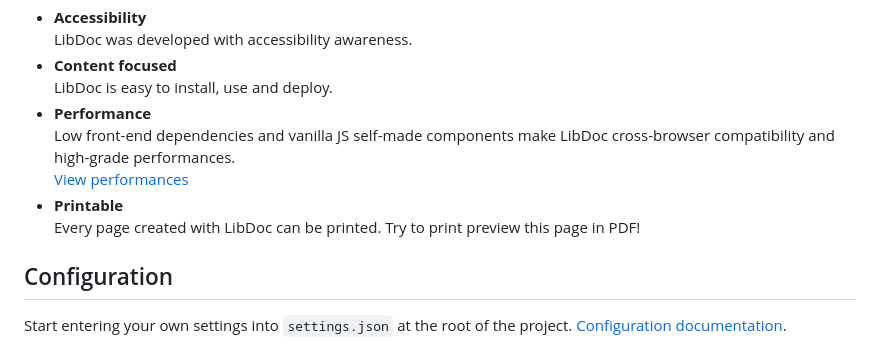
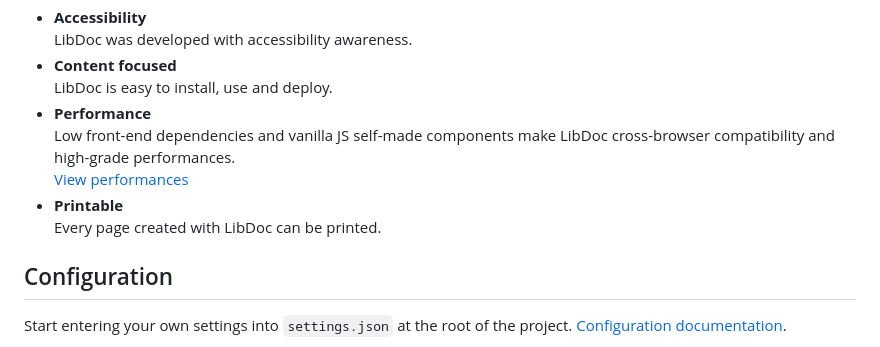
Before and after one commit to techLiberty/galaxy-11ty-libdoc, a Markdown page: README.md, the part around the change. GitHub-like rendering.

Commit message:
feat: adjust key feature print text for README.

```diff
--- a/README.md
+++ b/README.md
@@ -21,7 +21,7 @@ Eleventy LibDoc is a starter project for [Eleventy][11ty] to craft slick web rel
         View performances
     </a>
 *   **Printable**<br>
-    Every page created with LibDoc can be printed. Try to print preview this page in PDF!
+    Every page created with LibDoc can be printed.
 
 ## Configuration
 
```
